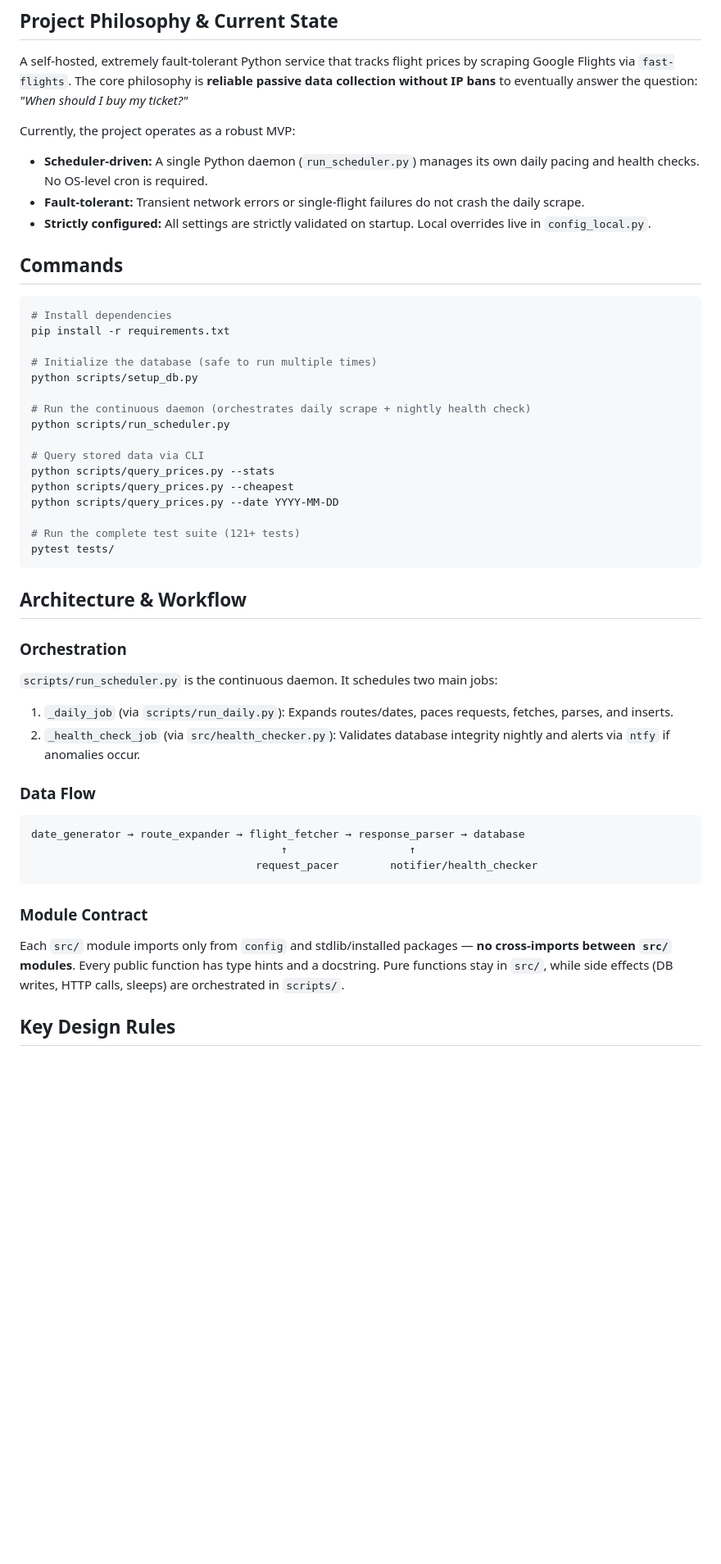
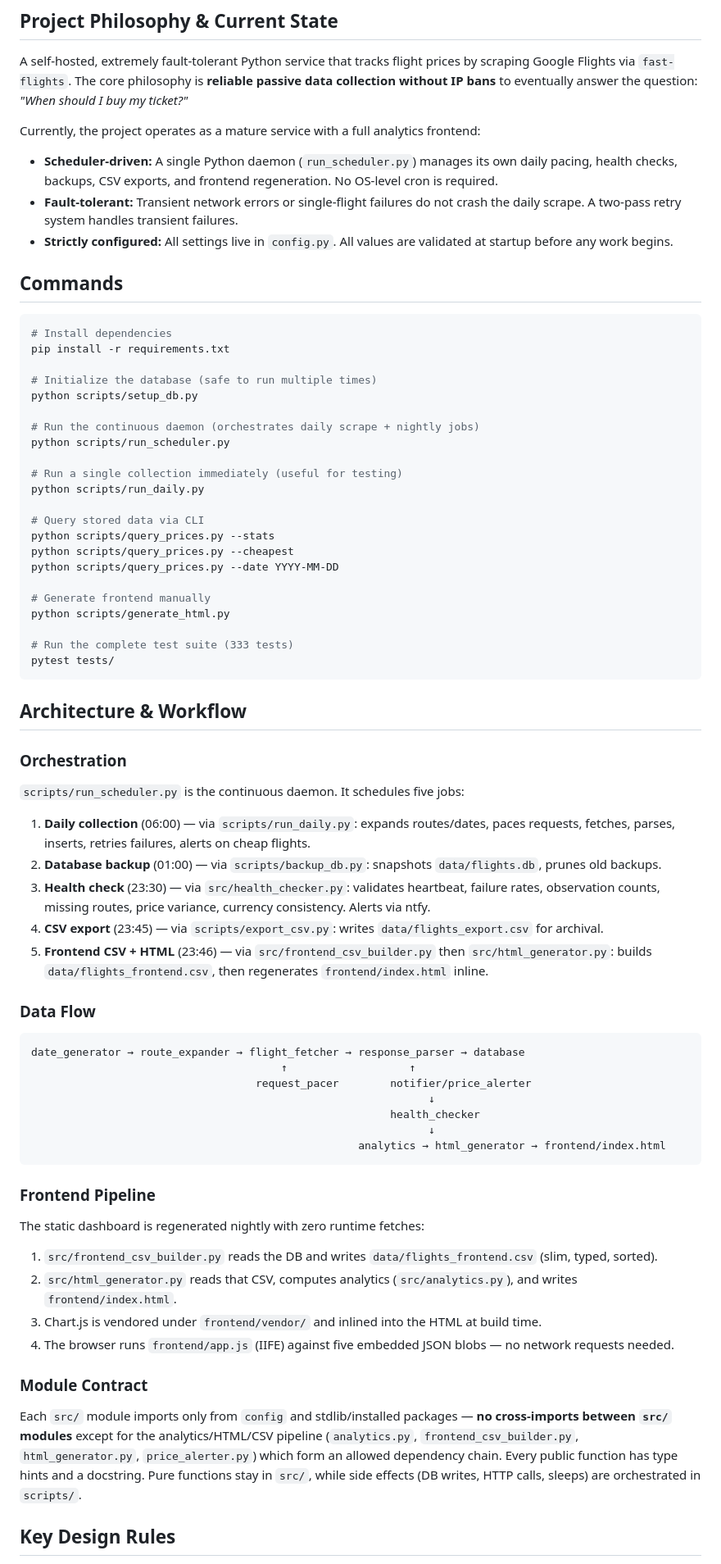
Before and after one commit to Jens-Bremer/copenhagen-flight-tracker, a Markdown page: CLAUDE.md, the part around one of its changes. Shown at 82% size. GitHub-like rendering; blank space fills up the shorter version.

Commit message:
On branch master  Your branch is up to date with 'origin/master'.
 Changes to be committed:
	modified:   CLAUDE.md

````diff
--- a/CLAUDE.md
+++ b/CLAUDE.md
@@ -6,10 +6,10 @@ This file provides guidance to Claude Code (claude.ai/code) when working with co
 
 A self-hosted, extremely fault-tolerant Python service that tracks flight prices by scraping Google Flights via `fast-flights`. The core philosophy is **reliable passive data collection without IP bans** to eventually answer the question: *"When should I buy my ticket?"*
 
-Currently, the project operates as a robust MVP:
-- **Scheduler-driven:** A single Python daemon (`run_scheduler.py`) manages its own daily pacing and health checks. No OS-level cron is required.
-- **Fault-tolerant:** Transient network errors or single-flight failures do not crash the daily scrape.
-- **Strictly configured:** All settings are strictly validated on startup. Local overrides live in `config_local.py`.
+Currently, the project operates as a mature service with a full analytics frontend:
+- **Scheduler-driven:** A single Python daemon (`run_scheduler.py`) manages its own daily pacing, health checks, backups, CSV exports, and frontend regeneration. No OS-level cron is required.
+- **Fault-tolerant:** Transient network errors or single-flight failures do not crash the daily scrape. A two-pass retry system handles transient failures.
+- **Strictly configured:** All settings live in `config.py`. All values are validated at startup before any work begins.
 
 ## Commands
 
@@ -20,34 +20,54 @@ pip install -r requirements.txt
 # Initialize the database (safe to run multiple times)
 python scripts/setup_db.py
 
-# Run the continuous daemon (orchestrates daily scrape + nightly health check)
+# Run the continuous daemon (orchestrates daily scrape + nightly jobs)
 python scripts/run_scheduler.py
+
+# Run a single collection immediately (useful for testing)
+python scripts/run_daily.py
 
 # Query stored data via CLI
 python scripts/query_prices.py --stats
 python scripts/query_prices.py --cheapest
 python scripts/query_prices.py --date YYYY-MM-DD
 
-# Run the complete test suite (121+ tests)
+# Generate frontend manually
+python scripts/generate_html.py
+
+# Run the complete test suite (333 tests)
 pytest tests/
 ```
 
 ## Architecture & Workflow
 
 ### Orchestration
-`scripts/run_scheduler.py` is the continuous daemon. It schedules two main jobs:
-1. `_daily_job` (via `scripts/run_daily.py`): Expands routes/dates, paces requests, fetches, parses, and inserts.
-2. `_health_check_job` (via `src/health_checker.py`): Validates database integrity nightly and alerts via `ntfy` if anomalies occur.
+`scripts/run_scheduler.py` is the continuous daemon. It schedules five jobs:
+1. **Daily collection** (06:00) — via `scripts/run_daily.py`: expands routes/dates, paces requests, fetches, parses, inserts, retries failures, alerts on cheap flights.
+2. **Database backup** (01:00) — via `scripts/backup_db.py`: snapshots `data/flights.db`, prunes old backups.
+3. **Health check** (23:30) — via `src/health_checker.py`: validates heartbeat, failure rates, observation counts, missing routes, price variance, currency consistency. Alerts via ntfy.
+4. **CSV export** (23:45) — via `scripts/export_csv.py`: writes `data/flights_export.csv` for archival.
+5. **Frontend CSV + HTML** (23:46) — via `src/frontend_csv_builder.py` then `src/html_generator.py`: builds `data/flights_frontend.csv`, then regenerates `frontend/index.html` inline.
 
 ### Data Flow
 ```
 date_generator → route_expander → flight_fetcher → response_parser → database
                                        ↑                   ↑
-                                   request_pacer        notifier/health_checker
+                                   request_pacer        notifier/price_alerter
+                                                              ↓
+                                                        health_checker
+                                                              ↓
+                                                   analytics → html_generator → frontend/index.html
 ```
 
+### Frontend Pipeline
+The static dashboard is regenerated nightly with zero runtime fetches:
+1. `src/frontend_csv_builder.py` reads the DB and writes `data/flights_frontend.csv` (slim, typed, sorted).
+2. `src/html_generator.py` reads that CSV, computes analytics (`src/analytics.py`), and writes `frontend/index.html`.
+3. Chart.js is vendored under `frontend/vendor/` and inlined into the HTML at build time.
+4. The browser runs `frontend/app.js` (IIFE) against five embedded JSON blobs — no network requests needed.
+
 ### Module Contract
-Each `src/` module imports only from `config` and stdlib/installed packages — **no cross-imports between `src/` modules**. Every public function has type hints and a docstring. Pure functions stay in `src/`, while side effects (DB writes, HTTP calls, sleeps) are orchestrated in `scripts/`.
+Each `src/` module imports only from `config` and stdlib/installed packages — **no cross-imports between `src/` modules** except for the analytics/HTML/CSV pipeline (`analytics.py`, `frontend_csv_builder.py`, `html_generator.py`, `price_alerter.py`) which form an allowed dependency chain. Every public function has type hints and a docstring. Pure functions stay in `src/`, while side effects (DB writes, HTTP calls, sleeps) are orchestrated in `scripts/`.
 
 ## Key Design Rules
 
````
Also changed, not shown: other parts of CLAUDE.md (+3 -2 lines).
